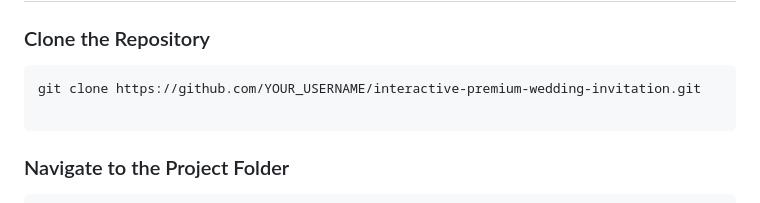
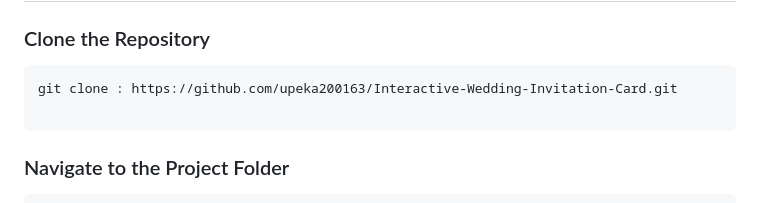
Before and after one commit to upeka200163/Interactive-Wedding-Invitation-Card, a Markdown page: README.md, the part around the change. Drawn GitHub-style.

````diff
--- a/README.md
+++ b/README.md
@@ -102,7 +102,7 @@ Interactive-Wedding-Invitation/
 ### Clone the Repository
 
 ```bash
-git clone https://github.com/YOUR_USERNAME/interactive-premium-wedding-invitation.git
+git clone : https://github.com/upeka200163/Interactive-Wedding-Invitation-Card.git
 
 ```
 
````
